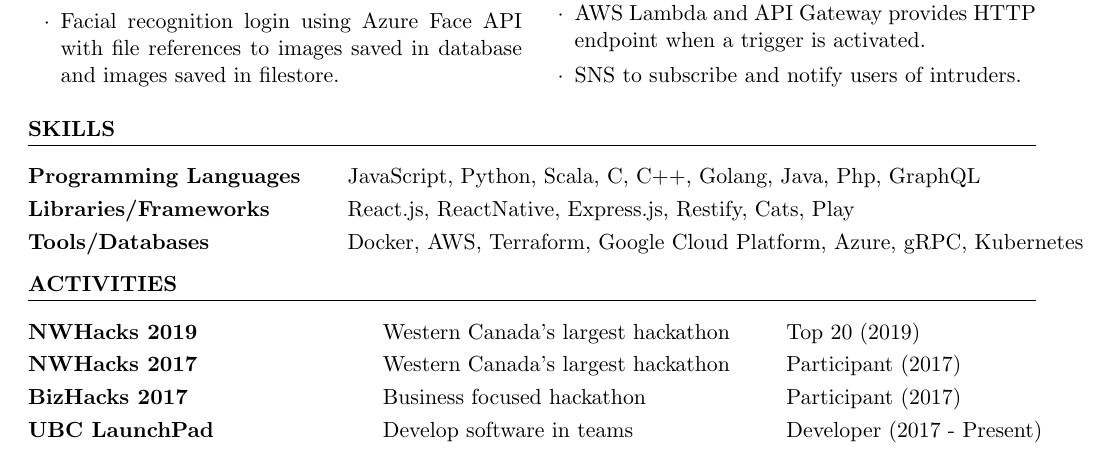
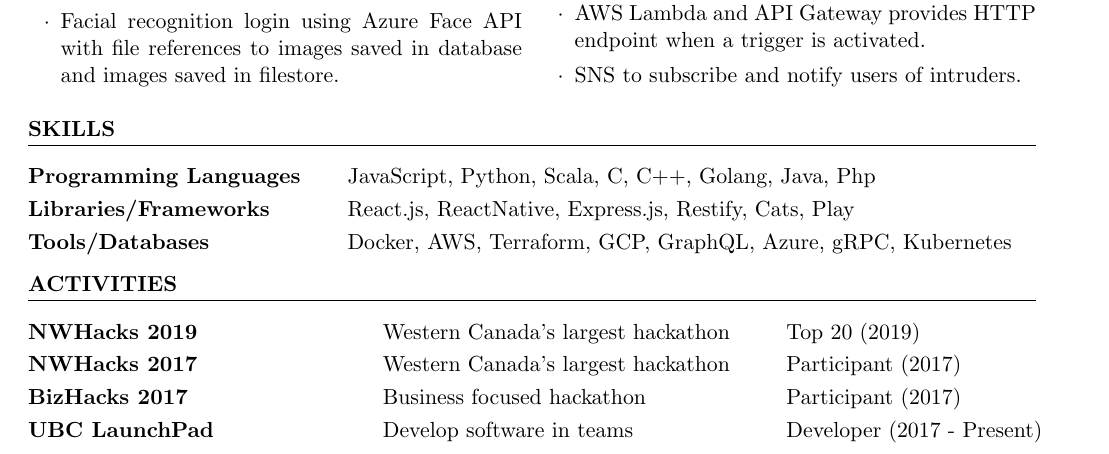
Before and after one commit to stevenshih1997/stevenshih1997.github.io, a LaTeX CV (resume/resume.tex): part of the page, cut so that both start at the same text. Compiled offline with pdfLaTeX.

Commit message:
update resume

```diff
--- a/resume/resume.tex
+++ b/resume/resume.tex
@@ -75,9 +75,9 @@
 \begin{rSection}{Skills}
 
 \begin{tabular}{ @{} >{\bfseries}l @{\hspace{5ex}} l }
-Programming Languages & JavaScript, Python, Scala, C, C++, Golang, Java, Php, GraphQL  \\
+Programming Languages & JavaScript, Python, Scala, C, C++, Golang, Java, Php  \\
 Libraries/Frameworks & React.js, ReactNative, Express.js, Restify, Cats, Play  \\
-Tools/Databases & Docker, AWS, Terraform, Google Cloud Platform, Azure, gRPC, Kubernetes \\
+Tools/Databases & Docker, AWS, Terraform, GCP, GraphQL, Azure, gRPC, Kubernetes \\
 \end{tabular}
 
 \end{rSection}
```
Also changed, not shown: resume/resume.pdf, 1 other file.
